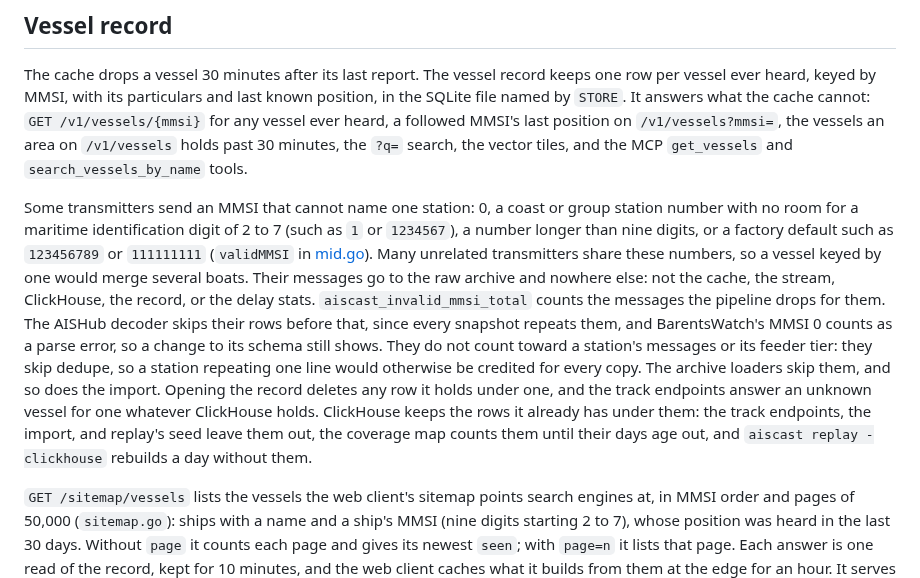
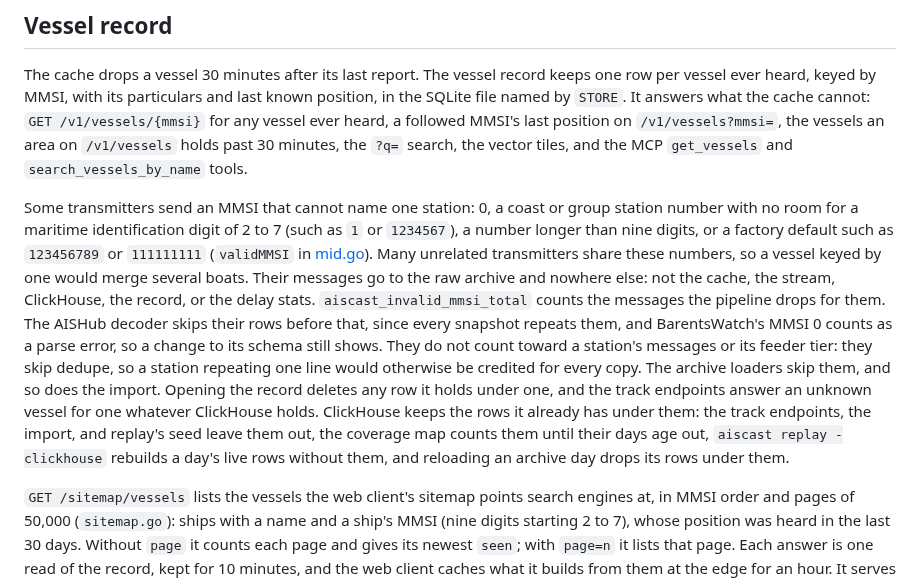
Before and after one commit to openwatersio/aiscast, a Markdown page: server/README.md, the part around the change. Drawn GitHub-style.

Commit message:
docs(server): replay rebuilds live rows; archive reloads drop the rest

```diff
--- a/server/README.md
+++ b/server/README.md
@@ -86,7 +86,7 @@ Archive layout: `<license>/<source>/YYYY/MM/DD/HH.gz`, one record per line: rece
 
 The cache drops a vessel 30 minutes after its last report. The vessel record keeps one row per vessel ever heard, keyed by MMSI, with its particulars and last known position, in the SQLite file named by `STORE`. It answers what the cache cannot: `GET /v1/vessels/{mmsi}` for any vessel ever heard, a followed MMSI's last position on `/v1/vessels?mmsi=`, the vessels an area on `/v1/vessels` holds past 30 minutes, the `?q=` search, the vector tiles, and the MCP `get_vessels` and `search_vessels_by_name` tools.
 
-Some transmitters send an MMSI that cannot name one station: 0, a coast or group station number with no room for a maritime identification digit of 2 to 7 (such as `1` or `1234567`), a number longer than nine digits, or a factory default such as `123456789` or `111111111` (`validMMSI` in [mid.go](mid.go)). Many unrelated transmitters share these numbers, so a vessel keyed by one would merge several boats. Their messages go to the raw archive and nowhere else: not the cache, the stream, ClickHouse, the record, or the delay stats. `aiscast_invalid_mmsi_total` counts the messages the pipeline drops for them. The AISHub decoder skips their rows before that, since every snapshot repeats them, and BarentsWatch's MMSI 0 counts as a parse error, so a change to its schema still shows. They do not count toward a station's messages or its feeder tier: they skip dedupe, so a station repeating one line would otherwise be credited for every copy. The archive loaders skip them, and so does the import. Opening the record deletes any row it holds under one, and the track endpoints answer an unknown vessel for one whatever ClickHouse holds. ClickHouse keeps the rows it already has under them: the track endpoints, the import, and replay's seed leave them out, the coverage map counts them until their days age out, and `aiscast replay -clickhouse` rebuilds a day without them.
+Some transmitters send an MMSI that cannot name one station: 0, a coast or group station number with no room for a maritime identification digit of 2 to 7 (such as `1` or `1234567`), a number longer than nine digits, or a factory default such as `123456789` or `111111111` (`validMMSI` in [mid.go](mid.go)). Many unrelated transmitters share these numbers, so a vessel keyed by one would merge several boats. Their messages go to the raw archive and nowhere else: not the cache, the stream, ClickHouse, the record, or the delay stats. `aiscast_invalid_mmsi_total` counts the messages the pipeline drops for them. The AISHub decoder skips their rows before that, since every snapshot repeats them, and BarentsWatch's MMSI 0 counts as a parse error, so a change to its schema still shows. They do not count toward a station's messages or its feeder tier: they skip dedupe, so a station repeating one line would otherwise be credited for every copy. The archive loaders skip them, and so does the import. Opening the record deletes any row it holds under one, and the track endpoints answer an unknown vessel for one whatever ClickHouse holds. ClickHouse keeps the rows it already has under them: the track endpoints, the import, and replay's seed leave them out, the coverage map counts them until their days age out, `aiscast replay -clickhouse` rebuilds a day's live rows without them, and reloading an archive day drops its rows under them.
 
 `GET /sitemap/vessels` lists the vessels the web client's sitemap points search engines at, in MMSI order and pages of 50,000 (`sitemap.go`): ships with a name and a ship's MMSI (nine digits starting 2 to 7), whose position was heard in the last 30 days. Without `page` it counts each page and gives its newest `seen`; with `page=n` it lists that page. Each answer is one read of the record, kept for 10 minutes, and the web client caches what it builds from them at the edge for an hour. It serves the client, not API users, so it sits outside `/v1` and `openapi.json` leaves it out.
 
```
